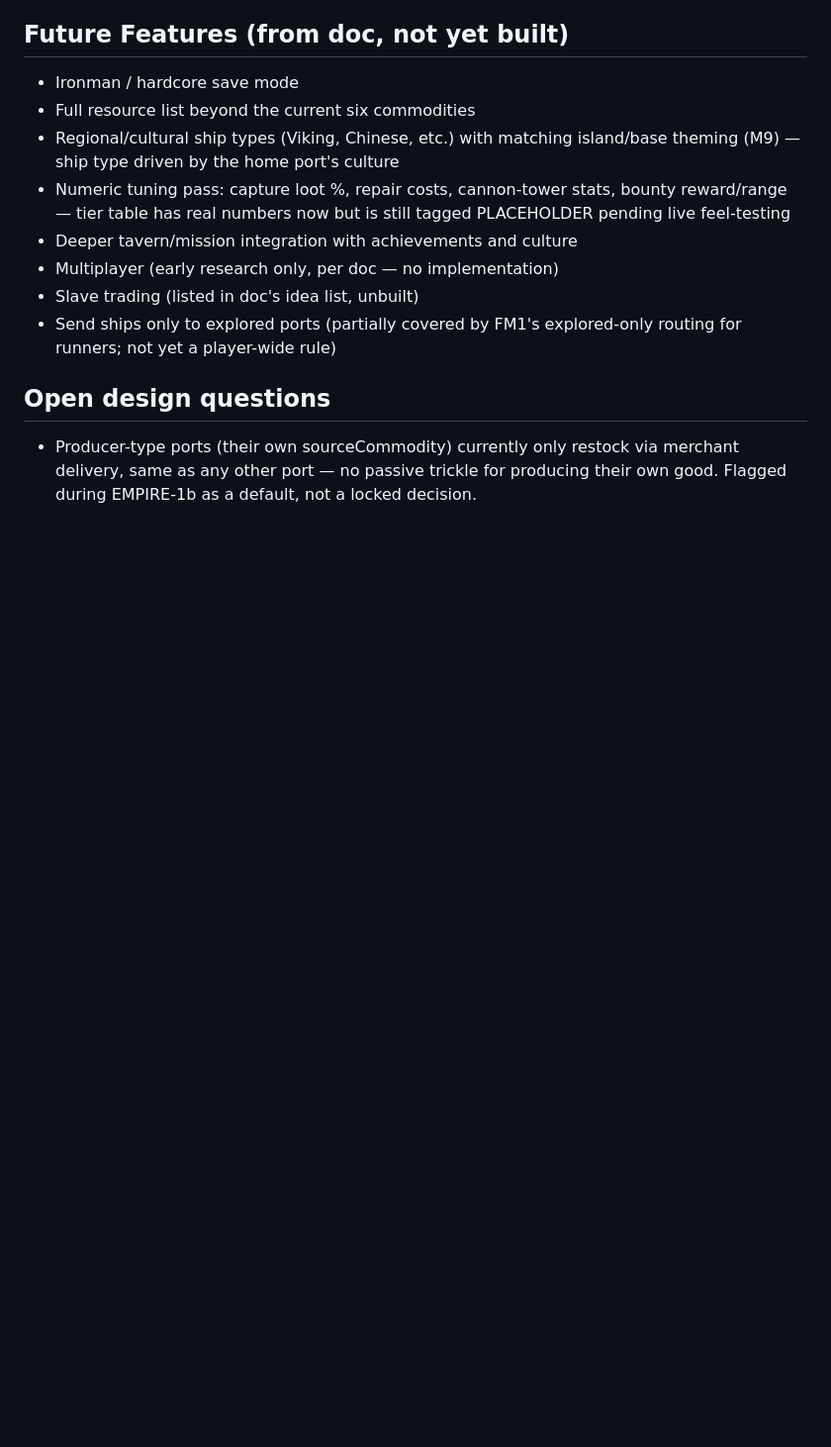
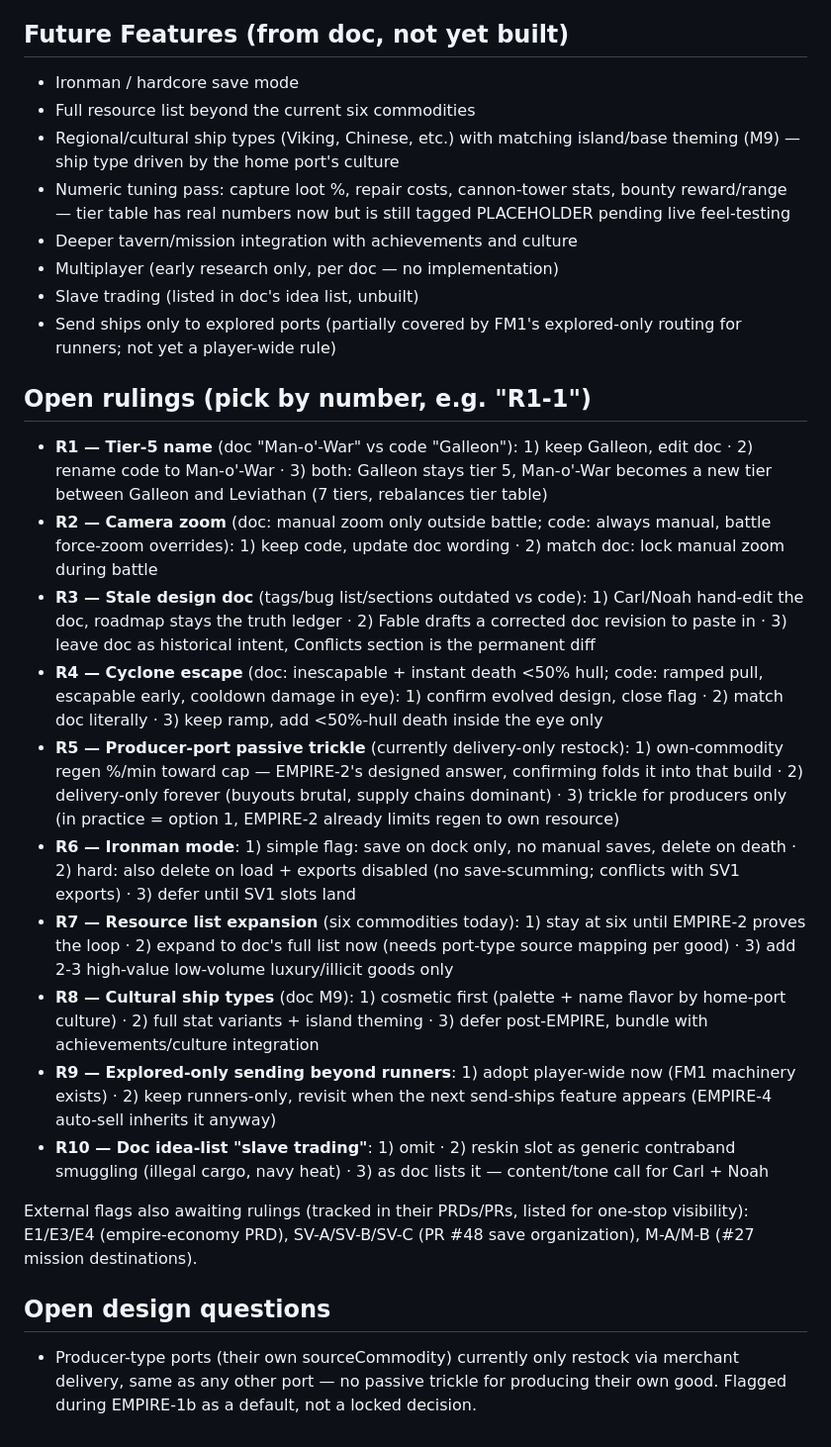
Before and after one commit to CarlDaNerd/SinkOrSail, a Markdown page: roadmap.md, the part around the change. Shown at 99% size. Rendered like a GitHub page; blank space fills up the shorter version.

Commit message:
roadmap: add Open rulings section (R1-R10 + external flag index)
Doc-only. Every roadmap item needing a decision, each with 2-3 pickable
options: tier-5 naming, battle zoom, doc hygiene, cyclone design,
producer-port trickle (unblocks EMPIRE-2), ironman scope, resource
expansion, cultural ships, explored-only scope, and the doc's
slave-trading bullet (omit / contraband reskin / as-listed). Plus a
one-stop index of flags living in PRDs/PRs (E1/E3/E4, SV-A/B/C, M-A/M-B).

```diff
--- a/roadmap.md
+++ b/roadmap.md
@@ -120,6 +120,21 @@ None currently. Reef generation and the blue-circle suicide crash are both confi
 - Slave trading (listed in doc's idea list, unbuilt)
 - Send ships only to explored ports (partially covered by FM1's explored-only routing for runners; not yet a player-wide rule)
 
+## Open rulings (pick by number, e.g. "R1-1")
+
+- **R1 — Tier-5 name** (doc "Man-o'-War" vs code "Galleon"): 1) keep Galleon, edit doc · 2) rename code to Man-o'-War · 3) both: Galleon stays tier 5, Man-o'-War becomes a new tier between Galleon and Leviathan (7 tiers, rebalances tier table)
+- **R2 — Camera zoom** (doc: manual zoom only outside battle; code: always manual, battle force-zoom overrides): 1) keep code, update doc wording · 2) match doc: lock manual zoom during battle
+- **R3 — Stale design doc** (tags/bug list/sections outdated vs code): 1) Carl/Noah hand-edit the doc, roadmap stays the truth ledger · 2) Fable drafts a corrected doc revision to paste in · 3) leave doc as historical intent, Conflicts section is the permanent diff
+- **R4 — Cyclone escape** (doc: inescapable + instant death <50% hull; code: ramped pull, escapable early, cooldown damage in eye): 1) confirm evolved design, close flag · 2) match doc literally · 3) keep ramp, add <50%-hull death inside the eye only
+- **R5 — Producer-port passive trickle** (currently delivery-only restock): 1) own-commodity regen %/min toward cap — EMPIRE-2's designed answer, confirming folds it into that build · 2) delivery-only forever (buyouts brutal, supply chains dominant) · 3) trickle for producers only (in practice = option 1, EMPIRE-2 already limits regen to own resource)
+- **R6 — Ironman mode**: 1) simple flag: save on dock only, no manual saves, delete on death · 2) hard: also delete on load + exports disabled (no save-scumming; conflicts with SV1 exports) · 3) defer until SV1 slots land
+- **R7 — Resource list expansion** (six commodities today): 1) stay at six until EMPIRE-2 proves the loop · 2) expand to doc's full list now (needs port-type source mapping per good) · 3) add 2-3 high-value low-volume luxury/illicit goods only
+- **R8 — Cultural ship types** (doc M9): 1) cosmetic first (palette + name flavor by home-port culture) · 2) full stat variants + island theming · 3) defer post-EMPIRE, bundle with achievements/culture integration
+- **R9 — Explored-only sending beyond runners**: 1) adopt player-wide now (FM1 machinery exists) · 2) keep runners-only, revisit when the next send-ships feature appears (EMPIRE-4 auto-sell inherits it anyway)
+- **R10 — Doc idea-list "slave trading"**: 1) omit · 2) reskin slot as generic contraband smuggling (illegal cargo, navy heat) · 3) as doc lists it — content/tone call for Carl + Noah
+
+External flags also awaiting rulings (tracked in their PRDs/PRs, listed for one-stop visibility): E1/E3/E4 (empire-economy PRD), SV-A/SV-B/SV-C (PR #48 save organization), M-A/M-B (#27 mission destinations).
+
 ## Open design questions
 
 - Producer-type ports (their own sourceCommodity) currently only restock via merchant delivery, same as any other port — no passive trickle for producing their own good. Flagged during EMPIRE-1b as a default, not a locked decision.
```
